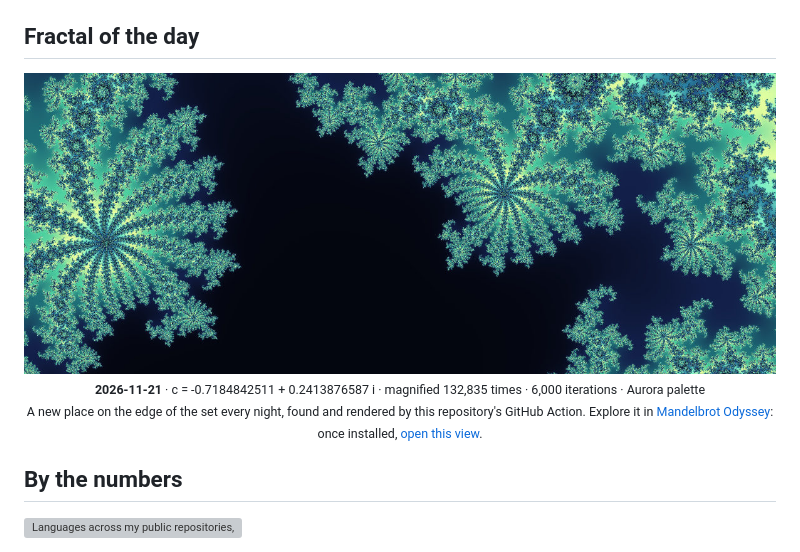
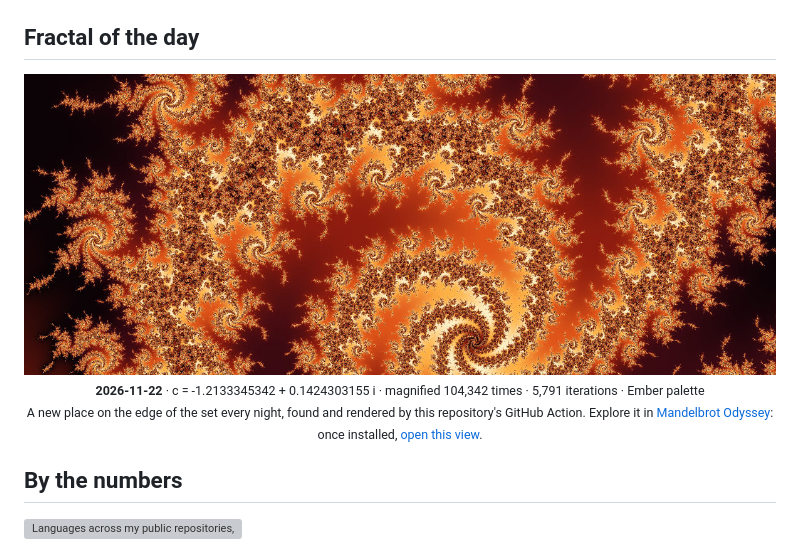
Before and after one commit to yahyabmo/yahyabmo, a Markdown page: README.md, the part around one of its changes. Rendered like a GitHub page; pictures changed too: assets/fractal.jpg; grey boxes are pictures that could not be loaded.

Commit message:
add: fractal of the day 2026-11-22

```diff
--- a/README.md
+++ b/README.md
@@ -104,8 +104,8 @@ yahya = {
 
 ## Fractal of the day
 
-<img alt="Today's corner of the Mandelbrot set, magnified 132,835 times" src="assets/fractal.jpg?d=2026-11-21" width="100%">
+<img alt="Today's corner of the Mandelbrot set, magnified 104,342 times" src="assets/fractal.jpg?d=2026-11-22" width="100%">
 
 <p align="center"><sub>
-  <b>2026-11-21</b> · c = -0.7184842511 + 0.2413876587 i · magnified 132,835 times · 6,000 iterations · Aurora palette<br>
+  <b>2026-11-22</b> · c = -1.2133345342 + 0.1424303155 i · magnified 104,342 times · 5,791 iterations · Ember palette<br>
   A new place on the edge of the set every night, found and rendered by this repository's GitHub Action.
```
Also changed, not shown: other parts of README.md (+2 -2 lines), 2 other files.
